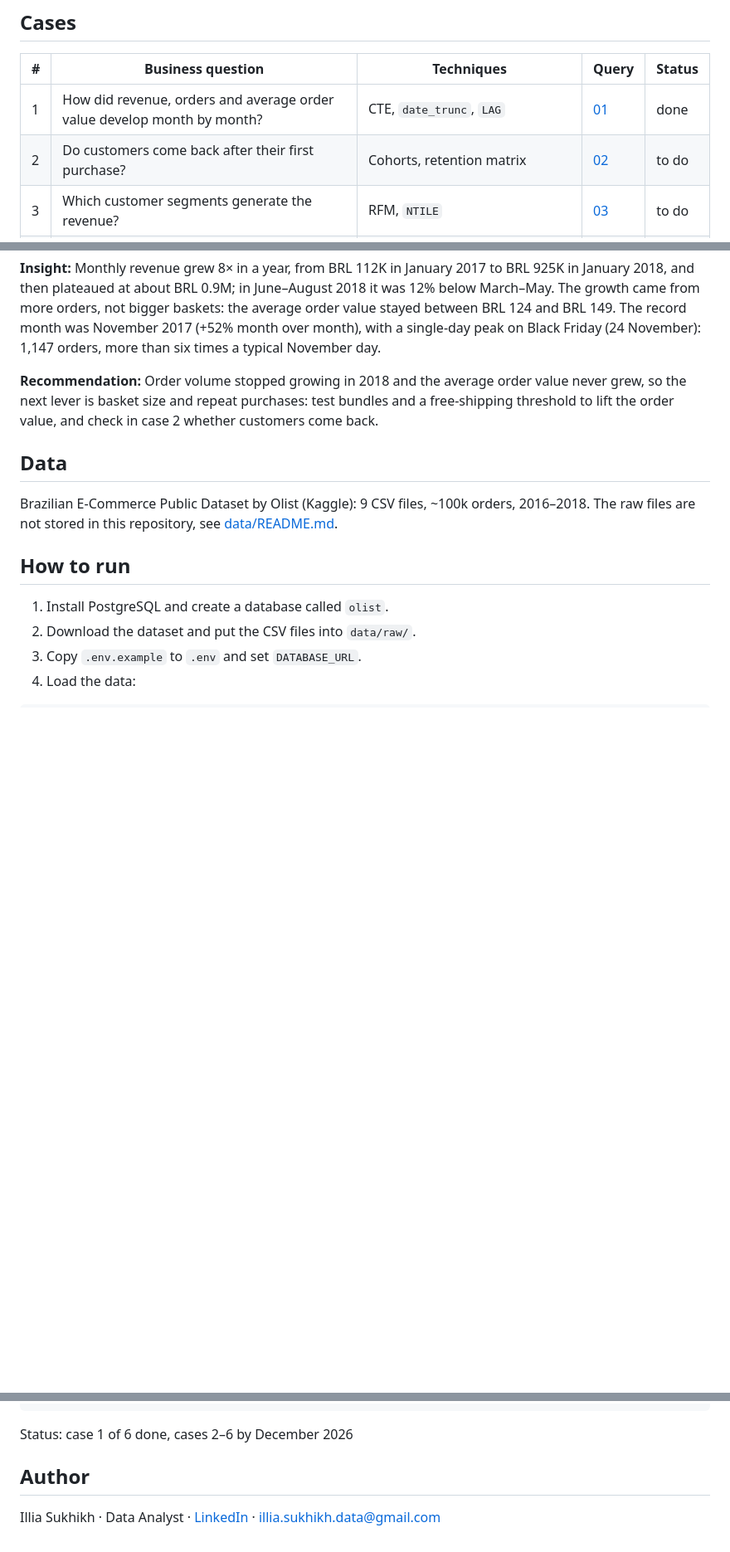
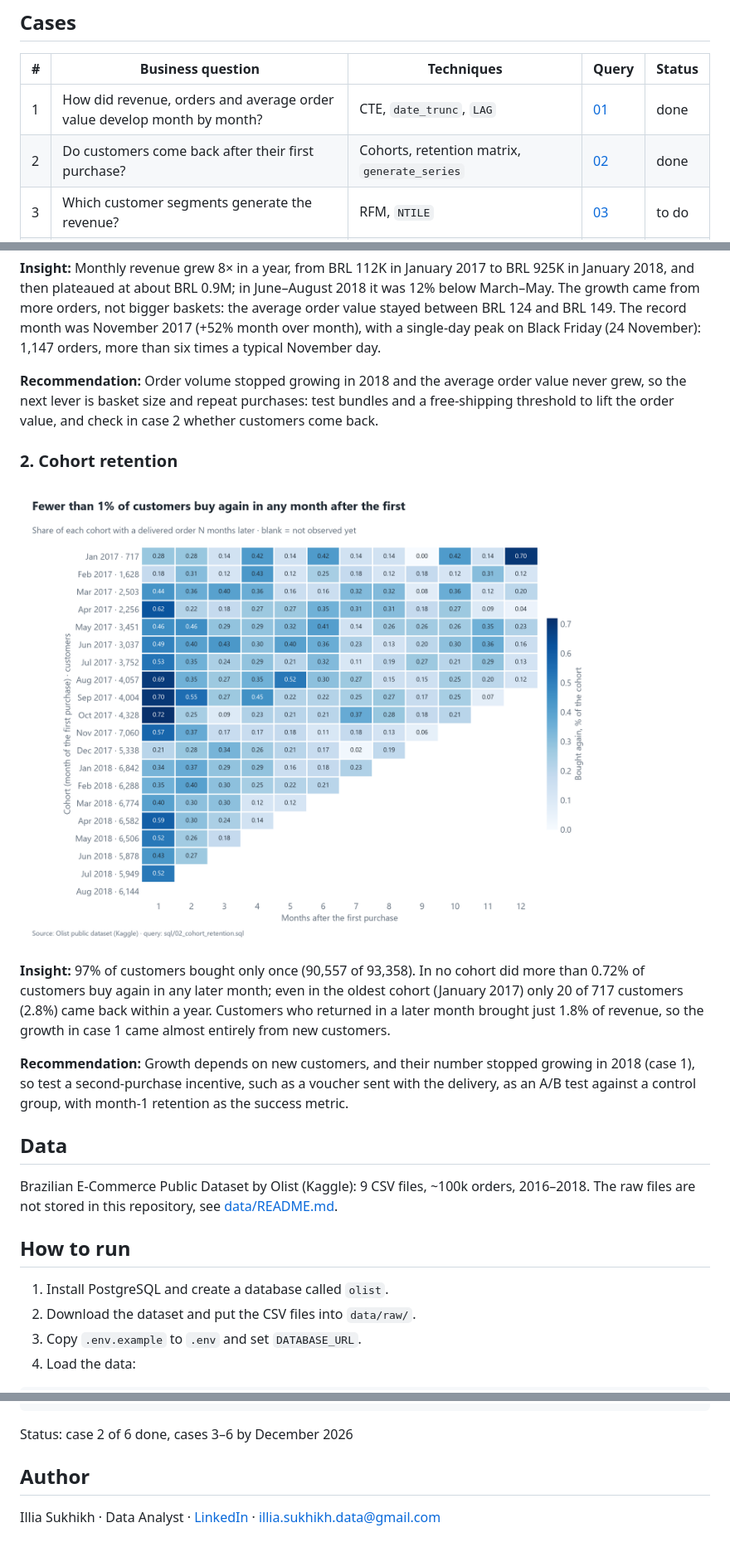
Before and after one commit to illia-sukhikh/sql-analytics-cases, a Markdown page: README.md, 3 parts joined by grey strips. Shown at 83% size. Rendered like a GitHub page; pictures changed too: images/02_retention.png (added); blank space fills up the shorter version.

Commit message:
Add case 2: cohort retention

````diff
--- a/README.md
+++ b/README.md
@@ -13,7 +13,7 @@ I analyze it the way I would for a commercial team: every case starts with a bus
 | # | Business question | Techniques | Query | Status |
 | --- | --- | --- | --- | --- |
 | 1 | How did revenue, orders and average order value develop month by month? | CTE, `date_trunc`, `LAG` | [01](sql/01_revenue_dynamics.sql) | done |
-| 2 | Do customers come back after their first purchase? | Cohorts, retention matrix | [02](sql/02_cohort_retention.sql) | to do |
+| 2 | Do customers come back after their first purchase? | Cohorts, retention matrix, `generate_series` | [02](sql/02_cohort_retention.sql) | done |
 | 3 | Which customer segments generate the revenue? | RFM, `NTILE` | [03](sql/03_rfm_segmentation.sql) | to do |
 | 4 | How much does a late delivery hurt the review score? | Joins, conditional aggregation | [04](sql/04_delivery_vs_reviews.sql) | to do |
 | 5 | Which categories form the revenue core, and which are unstable? | ABC/XYZ, cumulative share, coefficient of variation | [05](sql/05_abc_xyz_categories.sql) | to do |
@@ -28,6 +28,14 @@ I analyze it the way I would for a commercial team: every case starts with a bus
 **Insight:** Monthly revenue grew 8× in a year, from BRL 112K in January 2017 to BRL 925K in January 2018, and then plateaued at about BRL 0.9M; in June–August 2018 it was 12% below March–May. The growth came from more orders, not bigger baskets: the average order value stayed between BRL 124 and BRL 149. The record month was November 2017 (+52% month over month), with a single-day peak on Black Friday (24 November): 1,147 orders, more than six times a typical November day.
 
 **Recommendation:** Order volume stopped growing in 2018 and the average order value never grew, so the next lever is basket size and repeat purchases: test bundles and a free-shipping threshold to lift the order value, and check in case 2 whether customers come back.
+
+### 2. Cohort retention
+
+![Cohort retention](images/02_retention.png)
+
+**Insight:** 97% of customers bought only once (90,557 of 93,358). In no cohort did more than 0.72% of customers buy again in any later month; even in the oldest cohort (January 2017) only 20 of 717 customers (2.8%) came back within a year. Customers who returned in a later month brought just 1.8% of revenue, so the growth in case 1 came almost entirely from new customers.
+
+**Recommendation:** Growth depends on new customers, and their number stopped growing in 2018 (case 1), so test a second-purchase incentive, such as a voucher sent with the delivery, as an A/B test against a control group, with month-1 retention as the success metric.
 
 ## Data
 
@@ -73,7 +81,7 @@ sql-analytics-cases/
 └── README.md
 ```
 
-Status: case 1 of 6 done, cases 2–6 by December 2026
+Status: case 2 of 6 done, cases 3–6 by December 2026
 
 ## Author
 
````
Also changed, not shown: 3 other files.
